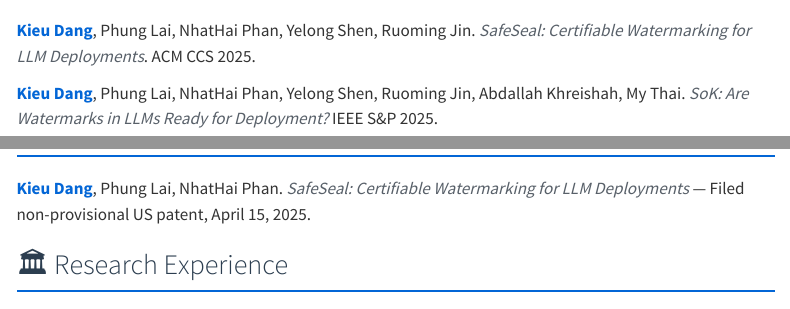
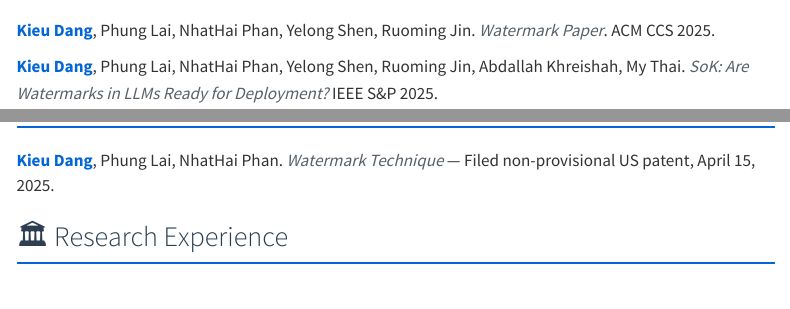
Before and after one commit to kirudang/kirudang.github.io, a Quarto document (research.qmd): the page in a window 1100 px wide, from 720 px down, and a second part further down, joined at a grey line. Rendered offline with R 4.5, knitr and Pandoc in place of Quarto, with nearby package versions; menus at the side of the page are left out.

Commit message:
Revise titles for watermarking research entries
Updated titles for forthcoming paper and patent.

```diff
--- a/research.qmd
+++ b/research.qmd
@@ -31,7 +31,7 @@ Dylan Tarace, Phung Lai, **Kieu Dang**, Unal Tatar. *AI-Powered Assessment of Wa
 
 ## 📝 Forthcoming (Submitted)
 <ul class="custom-list">
-**Kieu Dang**, Phung Lai, NhatHai Phan, Yelong Shen, Ruoming Jin. *SafeSeal: Certifiable Watermarking for LLM Deployments*. ACM CCS 2025.
+**Kieu Dang**, Phung Lai, NhatHai Phan, Yelong Shen, Ruoming Jin. *Watermark Paper*. ACM CCS 2025.
 
 **Kieu Dang**, Phung Lai, NhatHai Phan, Yelong Shen, Ruoming Jin, Abdallah Khreishah, My Thai. *SoK: Are Watermarks in LLMs Ready for Deployment?* IEEE S&P 2025.
 </ul>
@@ -39,7 +39,7 @@ Dylan Tarace, Phung Lai, **Kieu Dang**, Unal Tatar. *AI-Powered Assessment of Wa
 # 📜 Patent
 
 <ul class="custom-list">
-**Kieu Dang**, Phung Lai, NhatHai Phan. *SafeSeal: Certifiable Watermarking for LLM Deployments* — Filed non-provisional US patent, April 15, 2025.
+**Kieu Dang**, Phung Lai, NhatHai Phan. *Watermark Technique* — Filed non-provisional US patent, April 15, 2025.
 </ul>
 
 # 🏛️ Research Experience
```
